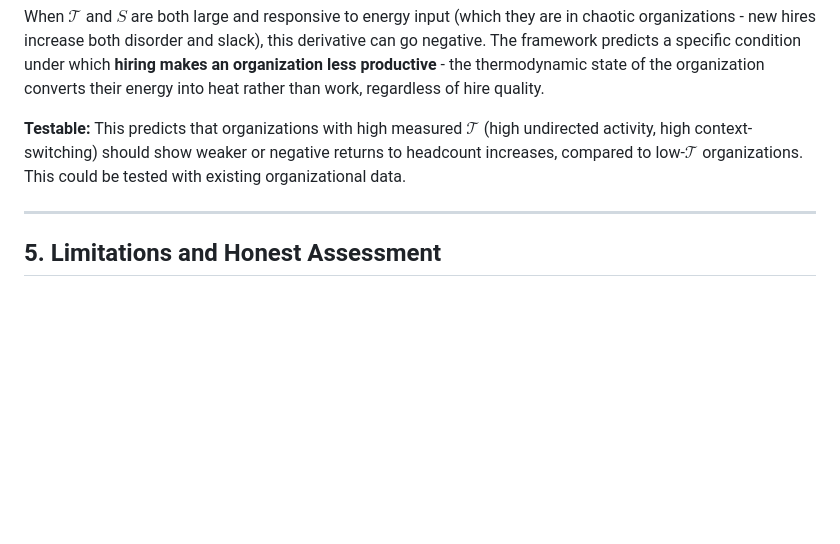
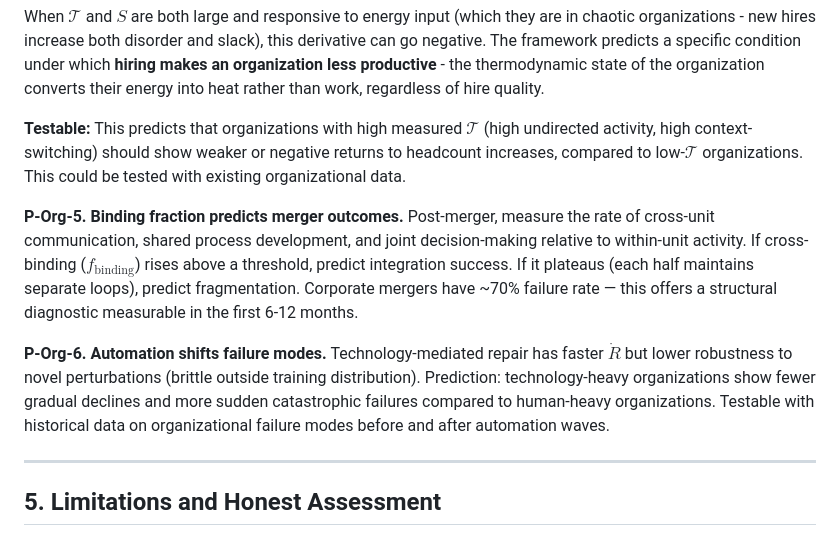
Before and after one commit to ianderrington/epiphysics, a Markdown page: docs/applications/efficiency_limits.md, the part around the change. Drawn GitHub-style; blank space fills up the shorter version.

Commit message:
Add 6 nontrivial testable predictions: weakest-link bottleneck, info corruption lethality, merger binding fraction, persistence phase transition, attack strategy, automation failure modes

```diff
--- a/docs/applications/efficiency_limits.md
+++ b/docs/applications/efficiency_limits.md
@@ -207,6 +207,10 @@ When $\mathcal{T}$ and $S$ are both large and responsive to energy input (which
 
 **Testable:** This predicts that organizations with high measured $\mathcal{T}$ (high undirected activity, high context-switching) should show weaker or negative returns to headcount increases, compared to low-$\mathcal{T}$ organizations. This could be tested with existing organizational data.
 
+**P-Org-5. Binding fraction predicts merger outcomes.** Post-merger, measure the rate of cross-unit communication, shared process development, and joint decision-making relative to within-unit activity. If cross-binding ($f_{\text{binding}}$) rises above a threshold, predict integration success. If it plateaus (each half maintains separate loops), predict fragmentation. Corporate mergers have ~70% failure rate — this offers a structural diagnostic measurable in the first 6-12 months.
+
+**P-Org-6. Automation shifts failure modes.** Technology-mediated repair has faster $\dot{R}$ but lower robustness to novel perturbations (brittle outside training distribution). Prediction: technology-heavy organizations show fewer gradual declines and more sudden catastrophic failures compared to human-heavy organizations. Testable with historical data on organizational failure modes before and after automation waves.
+
 ---
 
 ## 5. Limitations and Honest Assessment
```
Also changed, not shown: docs/research/representational_manipulation.md (+6 -0 lines), docs/theory/00_atomic_structure.md (+4 -0 lines).
